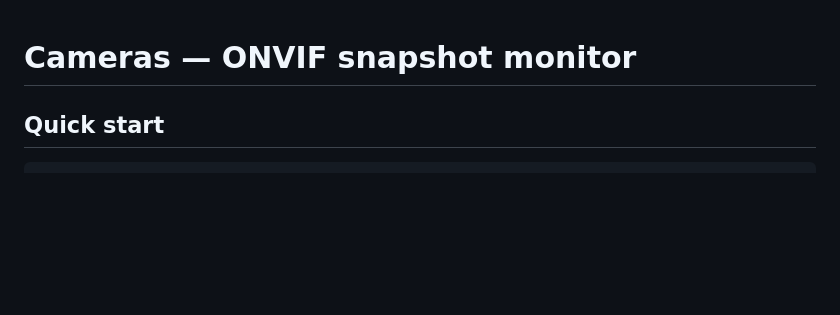
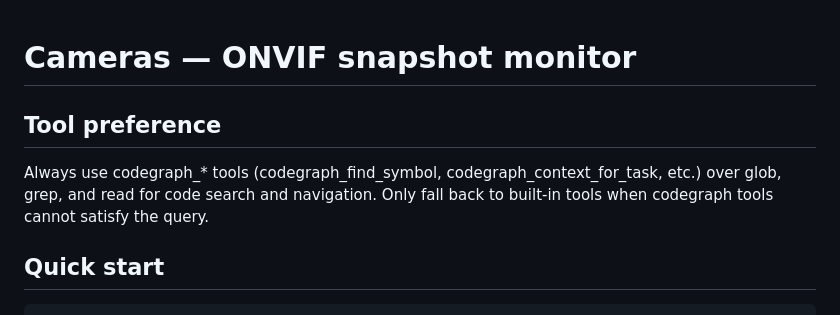
Before and after one commit to Lmex89/home-cameras, a Markdown page: AGENTS.md, the part around the change. Drawn GitHub-style; blank space fills up the shorter version.

Commit message:
docs: add codegraph tool preference to AGENTS.md

```diff
--- a/AGENTS.md
+++ b/AGENTS.md
@@ -1,4 +1,8 @@
 # Cameras — ONVIF snapshot monitor
+
+## Tool preference
+Always use codegraph_* tools (codegraph_find_symbol, codegraph_context_for_task, etc.) over glob, grep, and read for code search and navigation. Only fall back to built-in tools when codegraph tools cannot satisfy the query.
+
 
 ## Quick start
 
```
